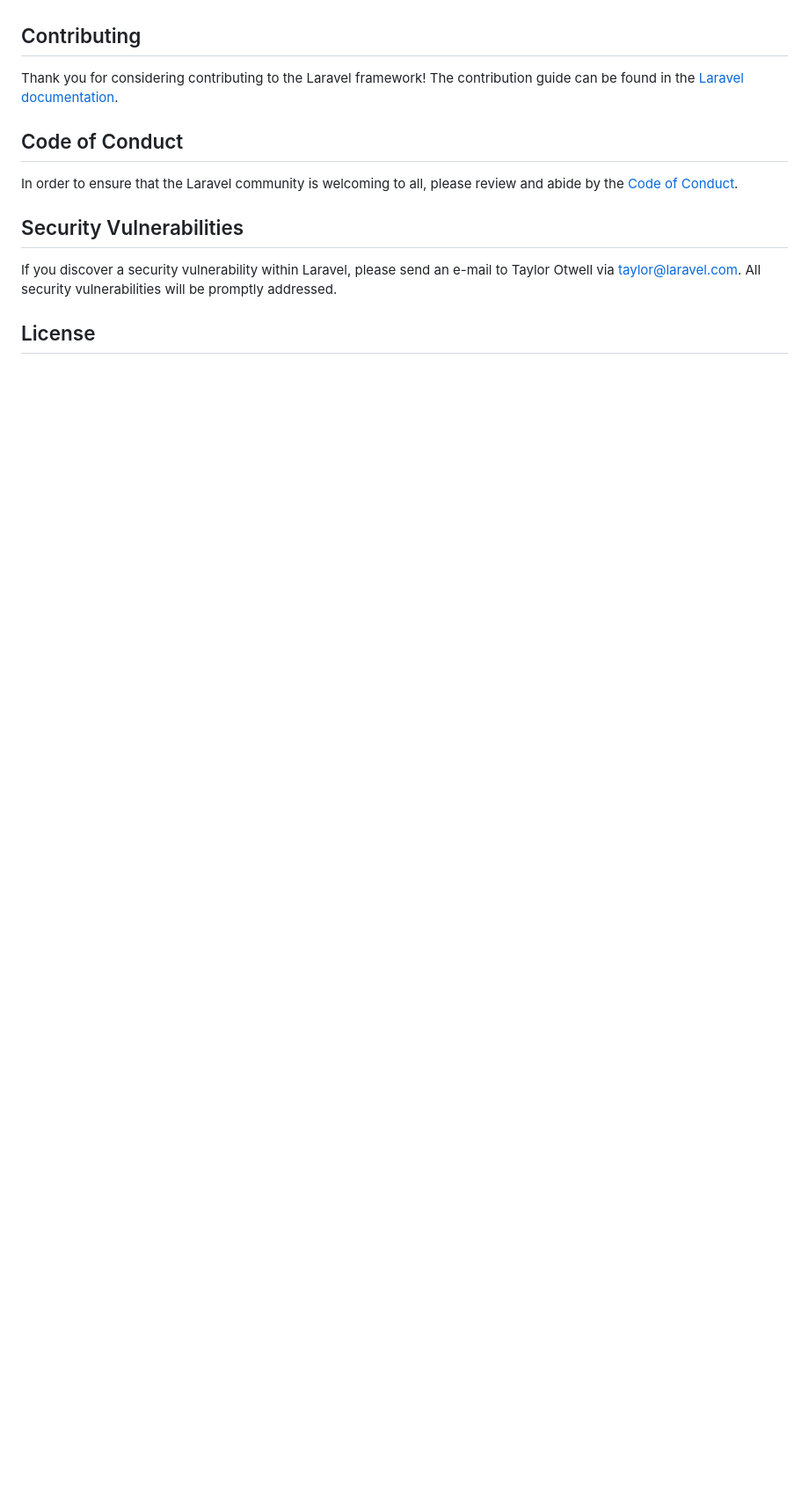
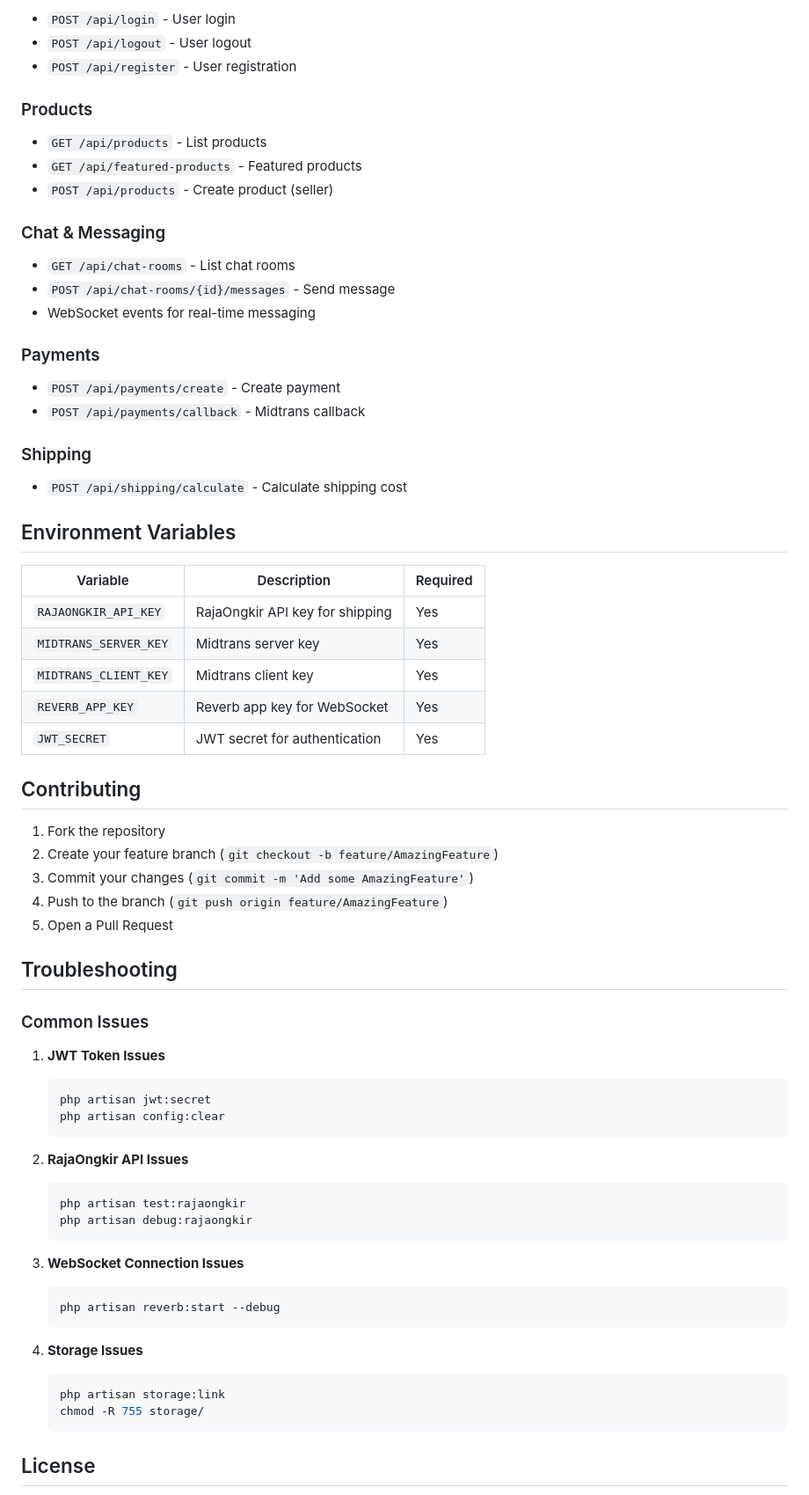
Before and after one commit to Vilamuzz/BE-E-Commerce, a Markdown page: README.md, the part around one of its changes. Shown at 88% size. Drawn GitHub-style; blank space fills up the shorter version.

````diff
--- a/README.md
+++ b/README.md
@@ -51,15 +192,75 @@ We would like to extend our thanks to the following sponsors for funding Laravel
+-   `POST /api/login` - User login
+-   `POST /api/logout` - User logout
+-   `POST /api/register` - User registration
+
+### Products
+
+-   `GET /api/products` - List products
+-   `GET /api/featured-products` - Featured products
+-   `POST /api/products` - Create product (seller)
+
+### Chat & Messaging
+
+-   `GET /api/chat-rooms` - List chat rooms
+-   `POST /api/chat-rooms/{id}/messages` - Send message
+-   WebSocket events for real-time messaging
+
+### Payments
+
+-   `POST /api/payments/create` - Create payment
+-   `POST /api/payments/callback` - Midtrans callback
+
+### Shipping
+
+-   `POST /api/shipping/calculate` - Calculate shipping cost
+
+## Environment Variables
+
+| Variable              | Description                     | Required |
+| --------------------- | ------------------------------- | -------- |
+| `RAJAONGKIR_API_KEY`  | RajaOngkir API key for shipping | Yes      |
+| `MIDTRANS_SERVER_KEY` | Midtrans server key             | Yes      |
+| `MIDTRANS_CLIENT_KEY` | Midtrans client key             | Yes      |
+| `REVERB_APP_KEY`      | Reverb app key for WebSocket    | Yes      |
+| `JWT_SECRET`          | JWT secret for authentication   | Yes      |
 
 ## Contributing
 
-Thank you for considering contributing to the Laravel framework! The contribution guide can be found in the [Laravel documentation](https://laravel.com/docs/contributions).
+1. Fork the repository
+2. Create your feature branch (`git checkout -b feature/AmazingFeature`)
+3. Commit your changes (`git commit -m 'Add some AmazingFeature'`)
+4. Push to the branch (`git push origin feature/AmazingFeature`)
+5. Open a Pull Request
 
-## Code of Conduct
+## Troubleshooting
 
-In order to ensure that the Laravel community is welcoming to all, please review and abide by the [Code of Conduct](https://laravel.com/docs/contributions#code-of-conduct).
+### Common Issues
 
-## Security Vulnerabilities
+1. **JWT Token Issues**
 
-If you discover a security vulnerability within Laravel, please send an e-mail to Taylor Otwell via [taylor@laravel.com](mailto:taylor@laravel.com). All security vulnerabilities will be promptly addressed.
+    ```bash
+    php artisan jwt:secret
+    php artisan config:clear
+    ```
+
+2. **RajaOngkir API Issues**
+
+    ```bash
+    php artisan test:rajaongkir
+    php artisan debug:rajaongkir
+    ```
+
+3. **WebSocket Connection Issues**
+
+    ```bash
+    php artisan reverb:start --debug
+    ```
+
+4. **Storage Issues**
+    ```bash
+    php artisan storage:link
+    chmod -R 755 storage/
+    ```
 
 ## License
 
````
Also changed, not shown: other parts of README.md (+185 -39 lines).
